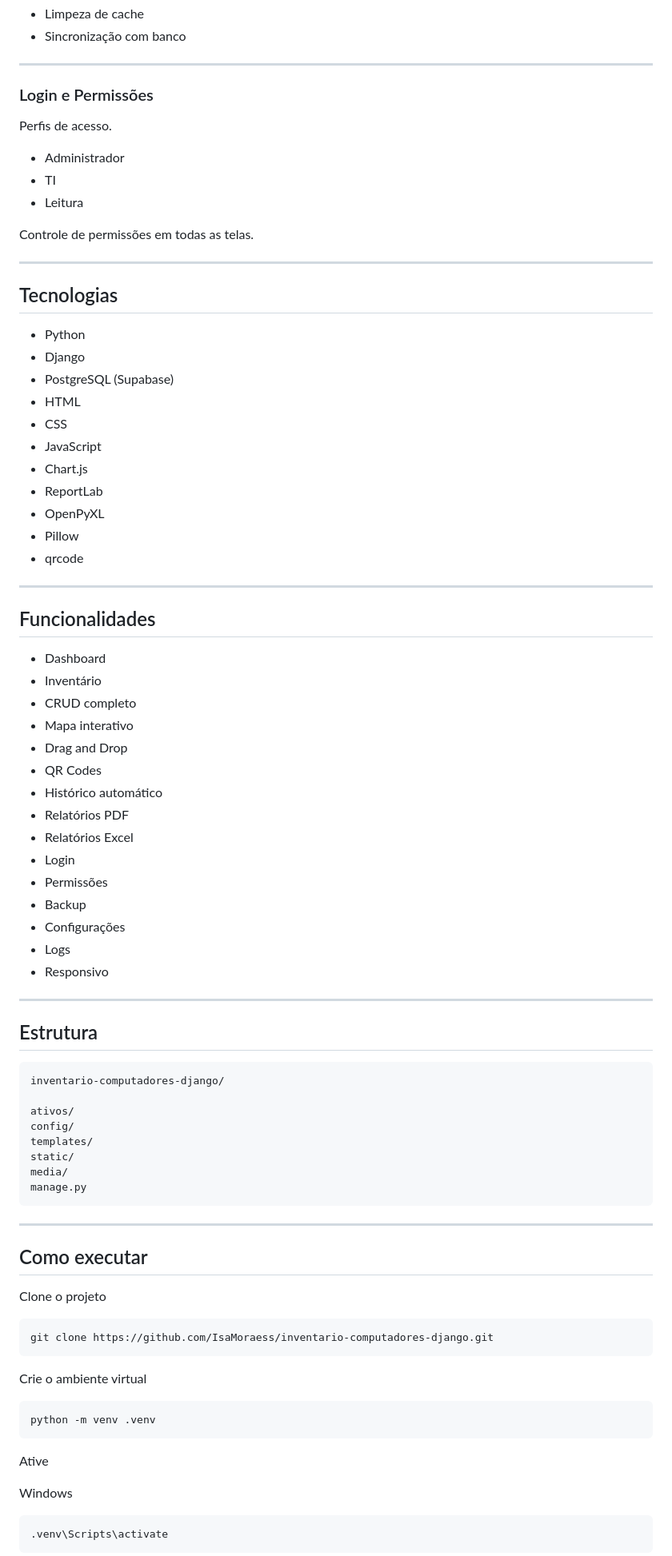
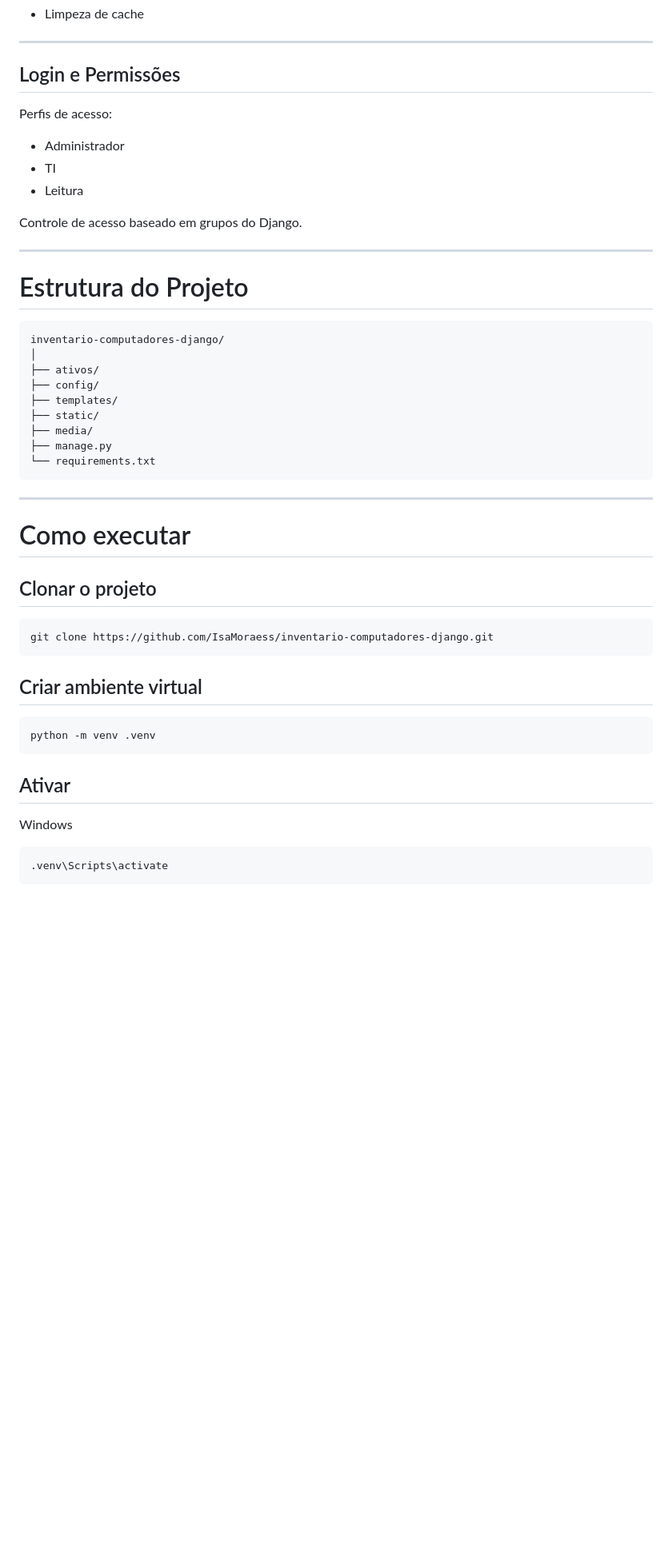
Before and after one commit to IsaMoraess/inventario-computadores-django, a Markdown page: README.md, the part around one of its changes. Shown at 80% size. Drawn GitHub-style; blank space fills up the shorter version.

Commit message:
Revise README for improved clarity and detail
Updated the README to enhance clarity and detail about the system's features, technologies, and setup instructions.

````diff
--- a/README.md
+++ b/README.md
@@ -117,86 +153,50 @@ Painel administrativo próprio.
 - Limpeza de cache
-- Sincronização com banco
 
 ---
 
-### Login e Permissões
+## Login e Permissões
 
-Perfis de acesso.
+Perfis de acesso:
 
 - Administrador
 - TI
 - Leitura
 
-Controle de permissões em todas as telas.
+Controle de acesso baseado em grupos do Django.
 
 ---
 
-## Tecnologias
+# Estrutura do Projeto
 
-- Python
-- Django
-- PostgreSQL (Supabase)
-- HTML
-- CSS
-- JavaScript
-- Chart.js
-- ReportLab
-- OpenPyXL
-- Pillow
-- qrcode
-
----
-
-## Funcionalidades
-
-- Dashboard
-- Inventário
-- CRUD completo
-- Mapa interativo
-- Drag and Drop
-- QR Codes
-- Histórico automático
-- Relatórios PDF
-- Relatórios Excel
-- Login
-- Permissões
-- Backup
-- Configurações
-- Logs
-- Responsivo
-
----
-
-## Estrutura
-
-```
+```text
 inventario-computadores-django/
-
-ativos/
-config/
-templates/
-static/
-media/
-manage.py
+│
+├── ativos/
+├── config/
+├── templates/
+├── static/
+├── media/
+├── manage.py
+└── requirements.txt
 ```
 
 ---
 
-## Como executar
+# Como executar
 
-Clone o projeto
+## Clonar o projeto
 
 ```bash
 git clone https://github.com/IsaMoraess/inventario-computadores-django.git
 ```
 
-Crie o ambiente virtual
+## Criar ambiente virtual
 
 ```bash
 python -m venv .venv
 ```
 
-Ative
+## Ativar
 
 Windows
 
````
Also changed, not shown: other parts of README.md (+96 -47 lines).
